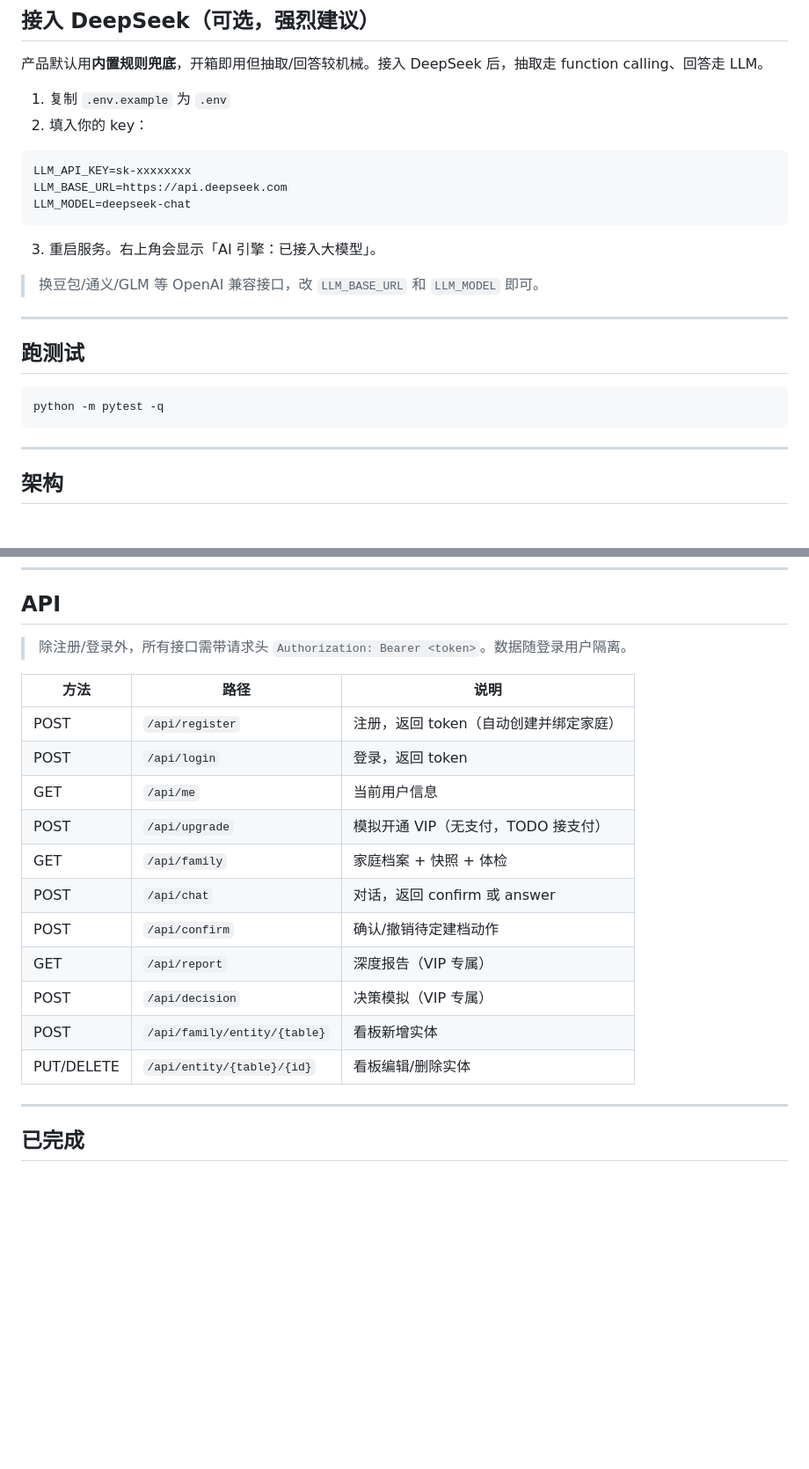
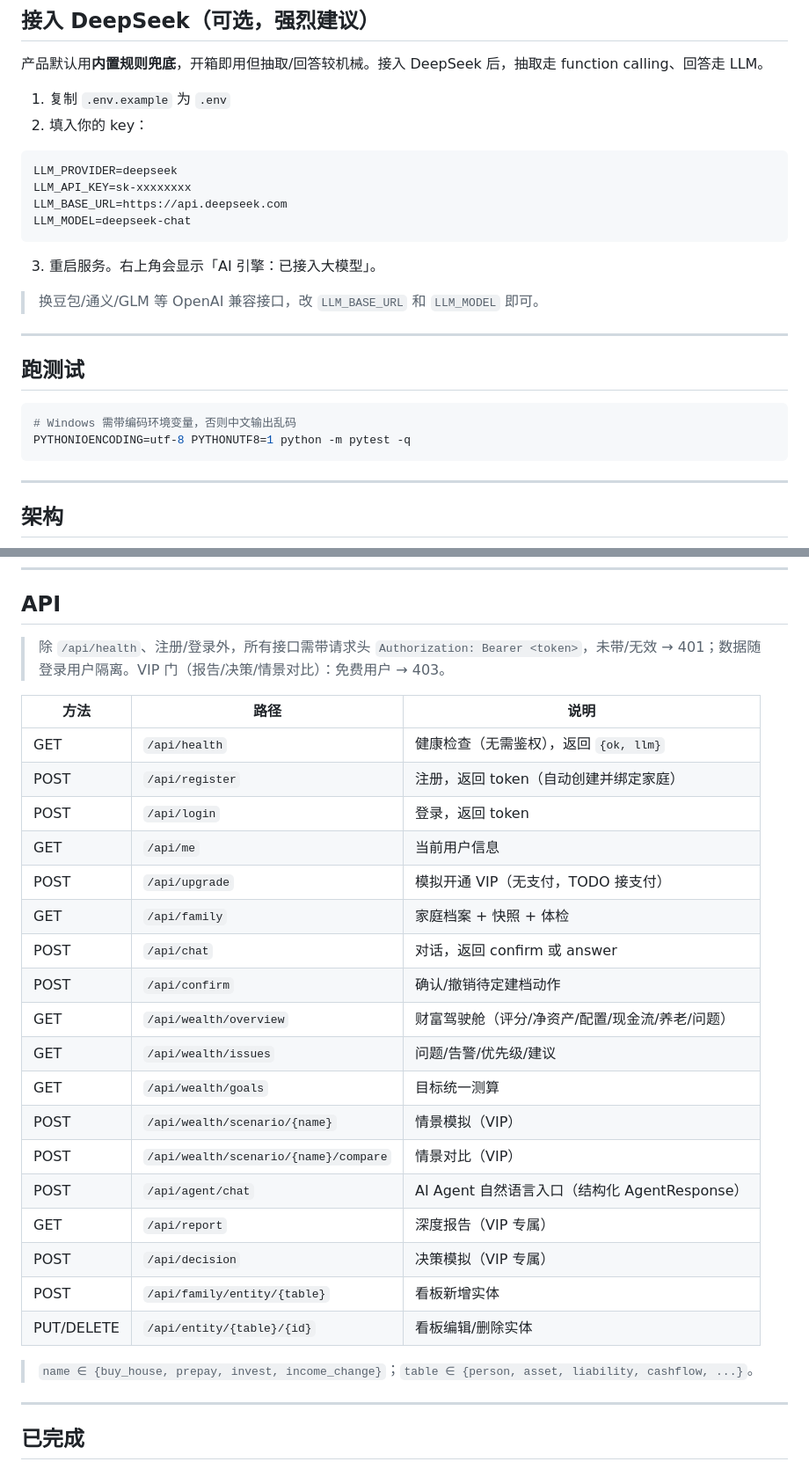
Before and after one commit to XQC34456/ai-jia-ban, a Markdown page: README.md, 2 parts joined by grey strips. Shown at 88% size. Drawn GitHub-style; blank space fills up the shorter version.

Commit message:
docs: add testing guide; refresh README API table & DeepSeek env

````diff
--- a/README.md
+++ b/README.md
@@ -32,6 +32,7 @@ uvicorn app.main:app --reload
 2. 填入你的 key：
 
 ```
+LLM_PROVIDER=deepseek
 LLM_API_KEY=sk-xxxxxxxx
 LLM_BASE_URL=https://api.deepseek.com
 LLM_MODEL=deepseek-chat
@@ -46,7 +47,8 @@ LLM_MODEL=deepseek-chat
 ## 跑测试
 
 ```bash
-python -m pytest -q
+# Windows 需带编码环境变量，否则中文输出乱码
+PYTHONIOENCODING=utf-8 PYTHONUTF8=1 python -m pytest -q
 ```
 
 ---
@@ -72,10 +74,11 @@ python -m pytest -q
 
 ## API
 
-> 除注册/登录外，所有接口需带请求头 `Authorization: Bearer <token>`。数据随登录用户隔离。
+> 除 `/api/health`、注册/登录外，所有接口需带请求头 `Authorization: Bearer <token>`，未带/无效 → 401；数据随登录用户隔离。VIP 门（报告/决策/情景对比）：免费用户 → 403。
 
 | 方法 | 路径 | 说明 |
 |---|---|---|
+| GET | `/api/health` | 健康检查（无需鉴权），返回 `{ok, llm}` |
 | POST | `/api/register` | 注册，返回 token（自动创建并绑定家庭） |
 | POST | `/api/login` | 登录，返回 token |
 | GET | `/api/me` | 当前用户信息 |
@@ -83,10 +86,18 @@ python -m pytest -q
 | GET | `/api/family` | 家庭档案 + 快照 + 体检 |
 | POST | `/api/chat` | 对话，返回 confirm 或 answer |
 | POST | `/api/confirm` | 确认/撤销待定建档动作 |
+| GET | `/api/wealth/overview` | 财富驾驶舱（评分/净资产/配置/现金流/养老/问题） |
+| GET | `/api/wealth/issues` | 问题/告警/优先级/建议 |
+| GET | `/api/wealth/goals` | 目标统一测算 |
+| POST | `/api/wealth/scenario/{name}` | 情景模拟（VIP） |
+| POST | `/api/wealth/scenario/{name}/compare` | 情景对比（VIP） |
+| POST | `/api/agent/chat` | AI Agent 自然语言入口（结构化 AgentResponse） |
 | GET | `/api/report` | 深度报告（VIP 专属） |
 | POST | `/api/decision` | 决策模拟（VIP 专属） |
 | POST | `/api/family/entity/{table}` | 看板新增实体 |
 | PUT/DELETE | `/api/entity/{table}/{id}` | 看板编辑/删除实体 |
+
+> `name ∈ {buy_house, prepay, invest, income_change}`；`table ∈ {person, asset, liability, cashflow, ...}`。
 
 ---
 
````
Also changed, not shown: docs/testing-guide.md (added, +150 -0 lines).
